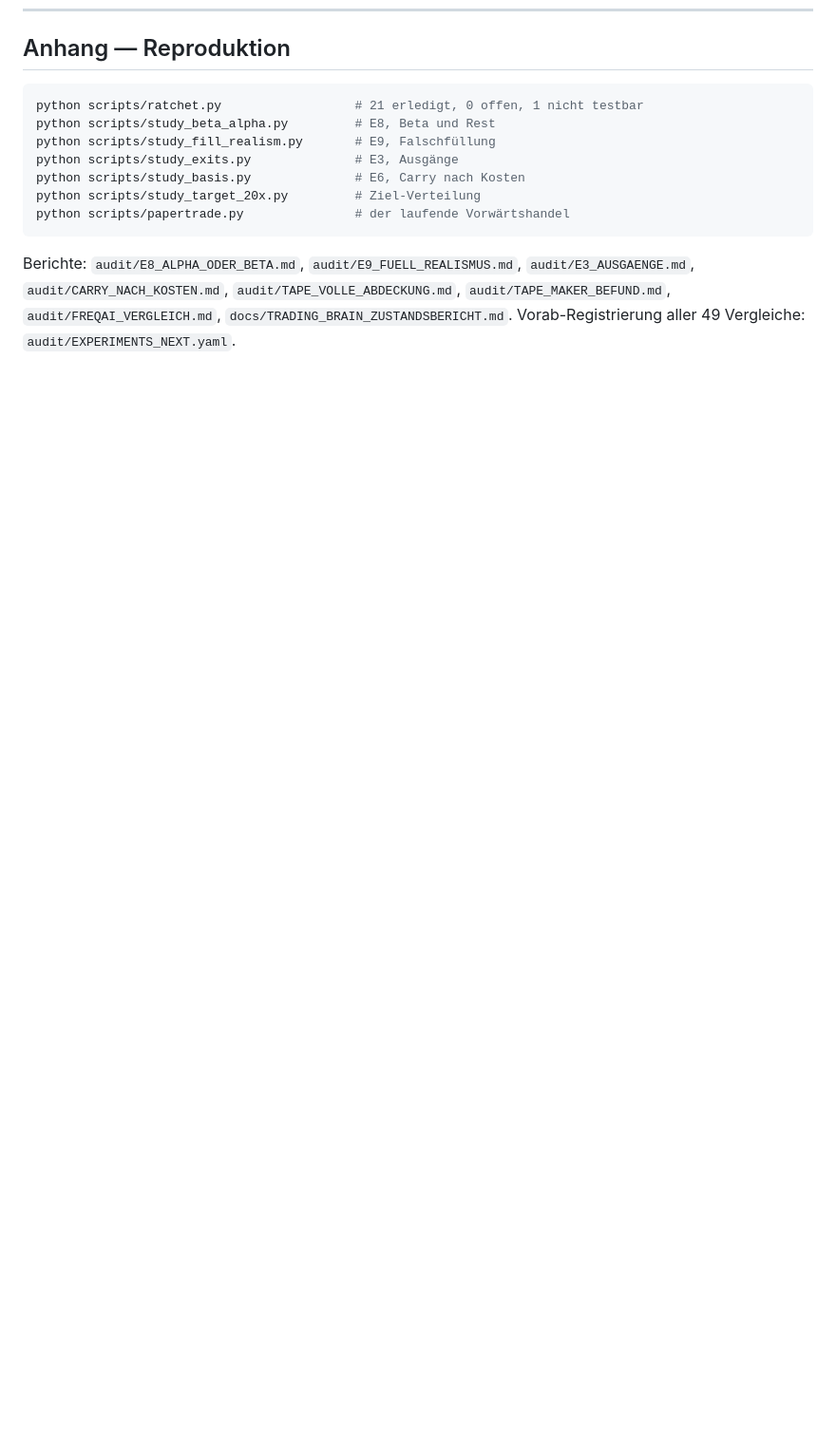
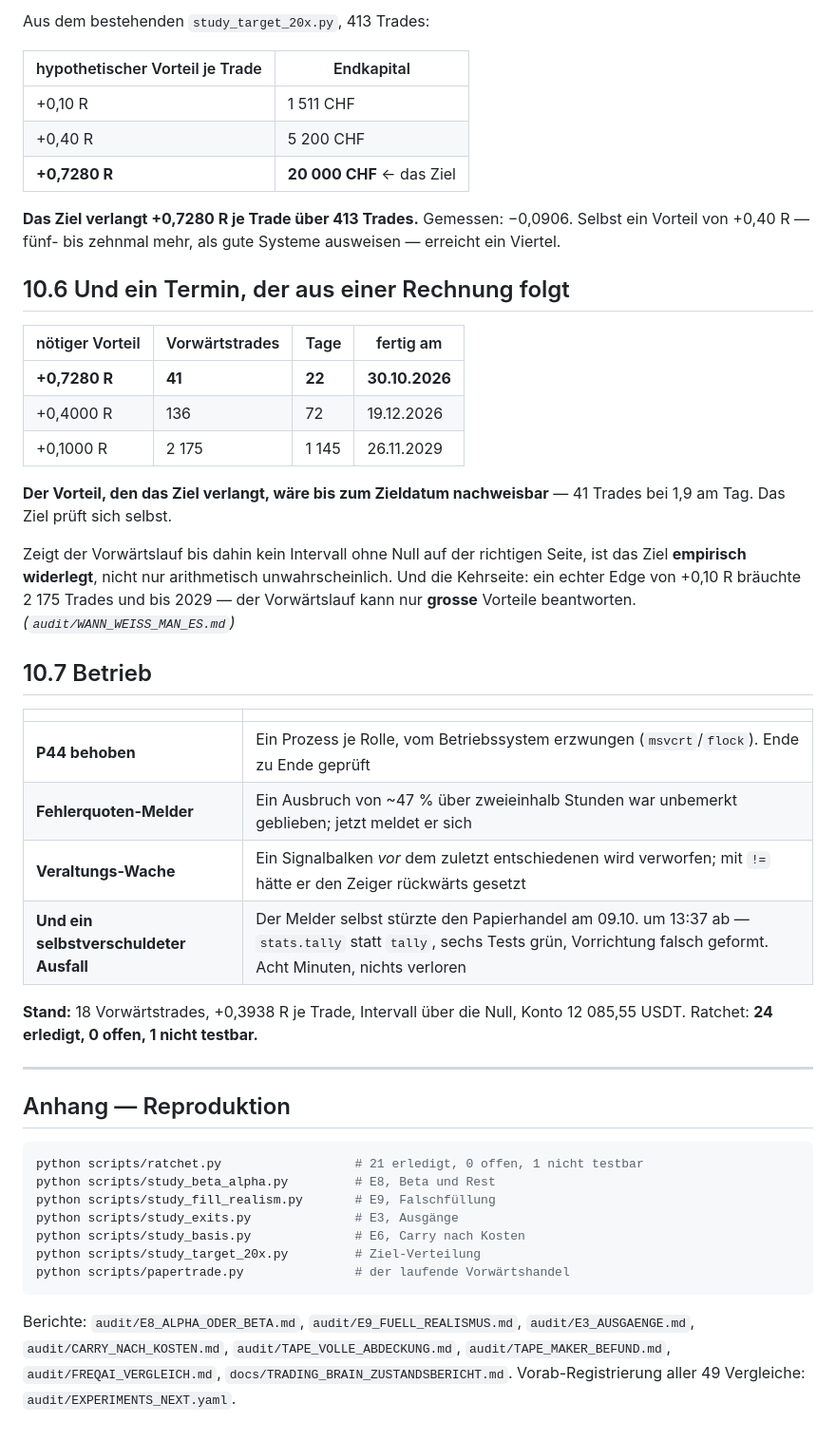
Before and after one commit to MaseSites/darkwood, a Markdown page: audit/PROBLEMBERICHT_20X.md, the part around one of its changes. Shown at 95% size. Drawn GitHub-style; blank space fills up the shorter version.

````diff
--- a/audit/PROBLEMBERICHT_20X.md
+++ b/audit/PROBLEMBERICHT_20X.md
@@ -465,3 +530,46 @@ zweiten Zeitfenster wieder auftaucht.
+Aus dem bestehenden `study_target_20x.py`, 413 Trades:
+
+| hypothetischer Vorteil je Trade | Endkapital |
+|---|---|
+| +0,10 R | 1 511 CHF |
+| +0,40 R | 5 200 CHF |
+| **+0,7280 R** | **20 000 CHF** ← das Ziel |
+
+**Das Ziel verlangt +0,7280 R je Trade über 413 Trades.** Gemessen: −0,0906.
+Selbst ein Vorteil von +0,40 R — fünf- bis zehnmal mehr, als gute Systeme
+ausweisen — erreicht ein Viertel.
+
+## 10.6 Und ein Termin, der aus einer Rechnung folgt
+
+| nötiger Vorteil | Vorwärtstrades | Tage | fertig am |
+|---|---|---|---|
+| **+0,7280 R** | **41** | **22** | **30.10.2026** |
+| +0,4000 R | 136 | 72 | 19.12.2026 |
+| +0,1000 R | 2 175 | 1 145 | 26.11.2029 |
+
+**Der Vorteil, den das Ziel verlangt, wäre bis zum Zieldatum nachweisbar** —
+41 Trades bei 1,9 am Tag. Das Ziel prüft sich selbst.
+
+Zeigt der Vorwärtslauf bis dahin kein Intervall ohne Null auf der richtigen
+Seite, ist das Ziel **empirisch widerlegt**, nicht nur arithmetisch
+unwahrscheinlich. Und die Kehrseite: ein echter Edge von +0,10 R bräuchte
+2 175 Trades und bis 2029 — der Vorwärtslauf kann nur **grosse** Vorteile
+beantworten. *(`audit/WANN_WEISS_MAN_ES.md`)*
+
+## 10.7 Betrieb
+
+| | |
+|---|---|
+| **P44 behoben** | Ein Prozess je Rolle, vom Betriebssystem erzwungen (`msvcrt`/`flock`). Ende zu Ende geprüft |
+| **Fehlerquoten-Melder** | Ein Ausbruch von ~47 % über zweieinhalb Stunden war unbemerkt geblieben; jetzt meldet er sich |
+| **Veraltungs-Wache** | Ein Signalbalken *vor* dem zuletzt entschiedenen wird verworfen; mit `!=` hätte er den Zeiger rückwärts gesetzt |
+| **Und ein selbstverschuldeter Ausfall** | Der Melder selbst stürzte den Papierhandel am 09.10. um 13:37 ab — `stats.tally` statt `tally`, sechs Tests grün, Vorrichtung falsch geformt. Acht Minuten, nichts verloren |
+
+**Stand:** 18 Vorwärtstrades, +0,3938 R je Trade, Intervall über die Null,
+Konto 12 085,55 USDT. Ratchet: **24 erledigt, 0 offen, 1 nicht testbar.**
+
+---
+
 ## Anhang — Reproduktion
 
 ```bash
````
Also changed, not shown: other parts of audit/PROBLEMBERICHT_20X.md (+65 -0 lines).
